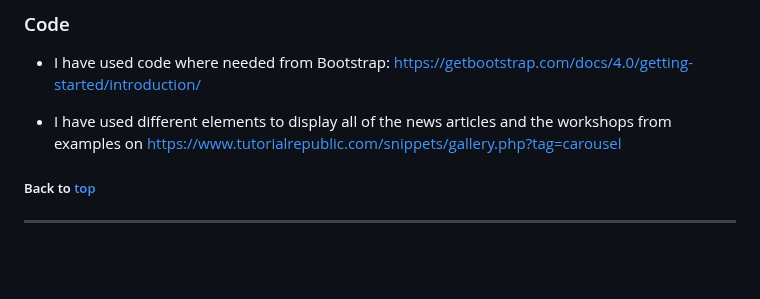
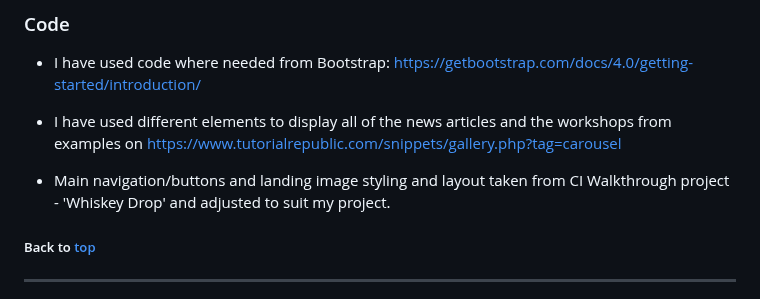
Before and after one commit to KieMerr17/PP4-Mr-Ts-Pies, a Markdown page: README.md, the part around the change. GitHub-like rendering; blank space fills up the shorter version.

Commit message:
add CI code references to README.md

```diff
--- a/README.md
+++ b/README.md
@@ -1408,6 +1408,8 @@ Images used were sourced from Pexels.com and provided by Mr T's Pies
 
 - I have used different elements to display all of the news articles and the workshops from examples on https://www.tutorialrepublic.com/snippets/gallery.php?tag=carousel
 
+- Main navigation/buttons and landing image styling and layout taken from CI Walkthrough project - 'Whiskey Drop' and adjusted to suit my project.
+
 
 ##### Back to [top](#table-of-contents)<hr>
 
```
